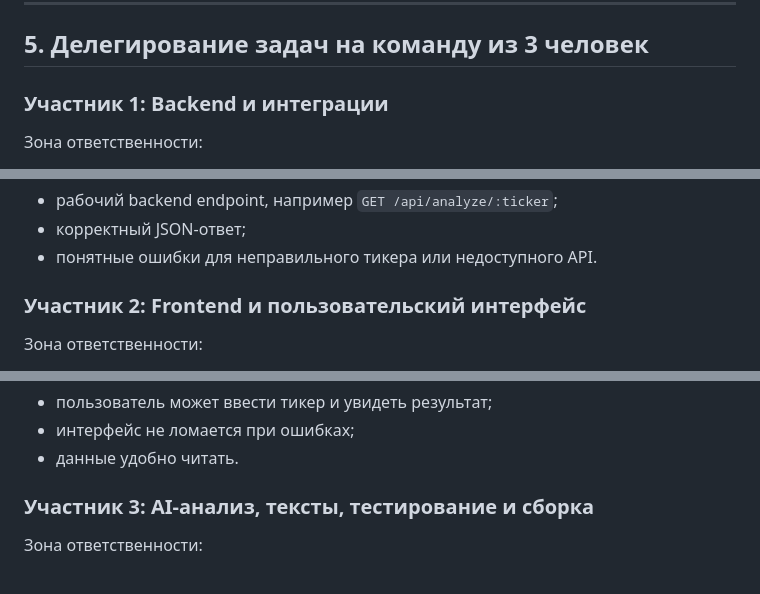
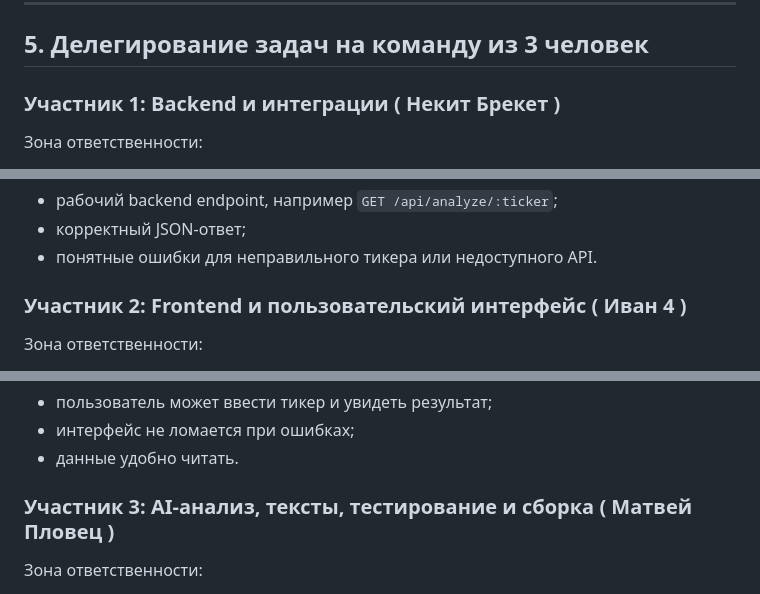
Before and after one commit to xiarysta/AI-Investment-Assistant, a Markdown page: README.md, 3 parts joined by grey strips. Rendered like a GitHub page.

```diff
--- a/README.md
+++ b/README.md
@@ -181,7 +181,7 @@ Frontend -> Backend -> Data API -> AI API -> Backend -> Frontend
 
 ## 5. Делегирование задач на команду из 3 человек
 
-### Участник 1: Backend и интеграции
+### Участник 1: Backend и интеграции ( Некит Брекет )
 
 Зона ответственности:
 
@@ -199,7 +199,7 @@ Frontend -> Backend -> Data API -> AI API -> Backend -> Frontend
 - корректный JSON-ответ;
 - понятные ошибки для неправильного тикера или недоступного API.
 
-### Участник 2: Frontend и пользовательский интерфейс
+### Участник 2: Frontend и пользовательский интерфейс ( Иван 4 )
 
 Зона ответственности:
 
@@ -216,7 +216,7 @@ Frontend -> Backend -> Data API -> AI API -> Backend -> Frontend
 - интерфейс не ломается при ошибках;
 - данные удобно читать.
 
-### Участник 3: AI-анализ, тексты, тестирование и сборка
+### Участник 3: AI-анализ, тексты, тестирование и сборка ( Матвей Пловец )
 
 Зона ответственности:
 
```
